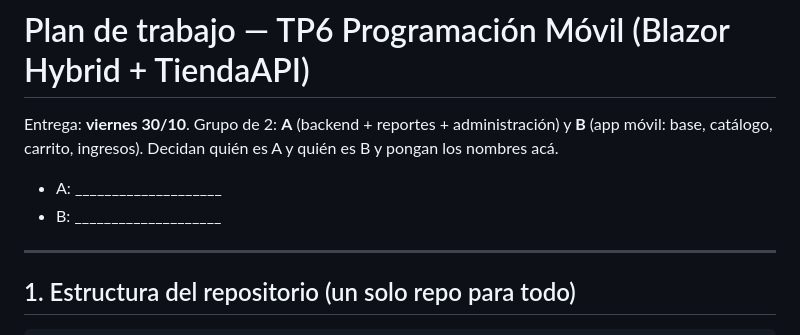
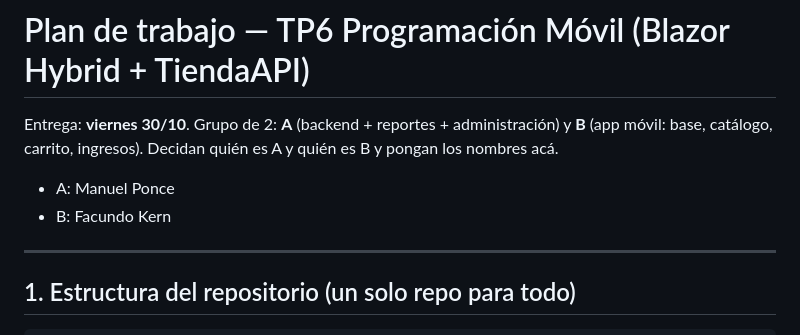
Before and after one commit to FacundoKern/Trabajo6_PonceKern, a Markdown page: PLAN.md, the part around the change. GitHub-like rendering.

```diff
--- a/PLAN.md
+++ b/PLAN.md
@@ -3,8 +3,8 @@
 Entrega: **viernes 30/10**. Grupo de 2: **A** (backend + reportes + administración) y **B** (app móvil: base, catálogo, carrito, ingresos).
 Decidan quién es A y quién es B y pongan los nombres acá.
 
-- A: ____________________
-- B: ____________________
+- A: Manuel Ponce
+- B: Facundo Kern
 
 ---
 
```
Also changed, not shown: README.md (added, +125 -0 lines).
